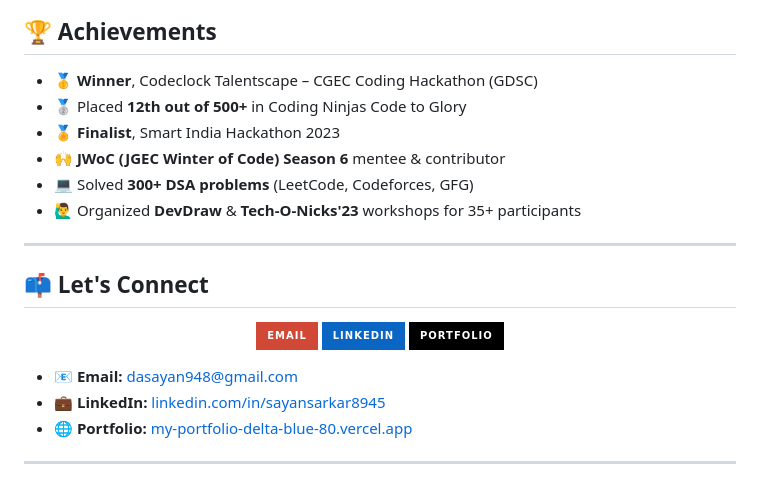
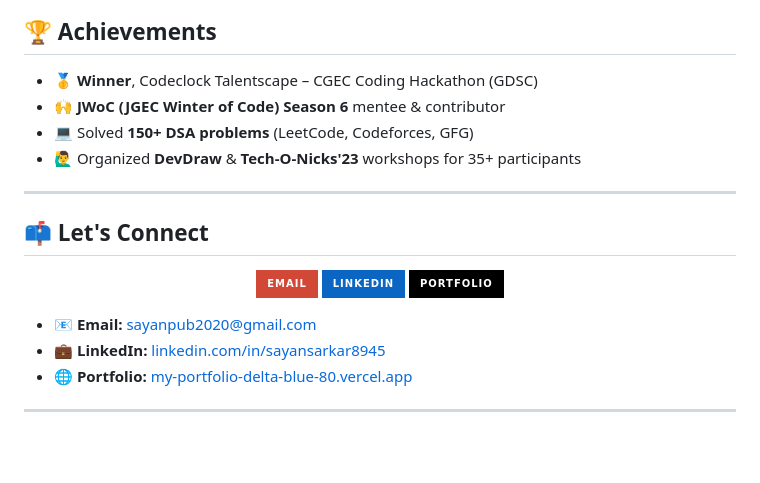
Before and after one commit to Sayan8945/Sayan8945, a Markdown page: README.md, the part around the change. Rendered like a GitHub page; badges without logos; blank space fills up the shorter version.

```diff
--- a/README.md
+++ b/README.md
@@ -60,10 +60,8 @@
 ## 🏆 Achievements
 
 - 🥇 **Winner**, Codeclock Talentscape – CGEC Coding Hackathon (GDSC)
-- 🥈 Placed **12th out of 500+** in Coding Ninjas Code to Glory
-- 🏅 **Finalist**, Smart India Hackathon 2023
 - 🙌 **JWoC (JGEC Winter of Code) Season 6** mentee & contributor
-- 💻 Solved **300+ DSA problems** (LeetCode, Codeforces, GFG)
+- 💻 Solved **150+ DSA problems** (LeetCode, Codeforces, GFG)
 - 🙋‍♂️ Organized **DevDraw** & **Tech-O-Nicks'23** workshops for 35+ participants
 
 ---
@@ -82,7 +80,7 @@
   </a>
 </p>
 
-- 📧 **Email:** dasayan948@gmail.com
+- 📧 **Email:** sayanpub2020@gmail.com
 - 💼 **LinkedIn:** [linkedin.com/in/sayansarkar8945](https://www.linkedin.com/in/sayansarkar8945/)
 - 🌐 **Portfolio:** [my-portfolio-delta-blue-80.vercel.app](https://my-portfolio-delta-blue-80.vercel.app/)
 
```
